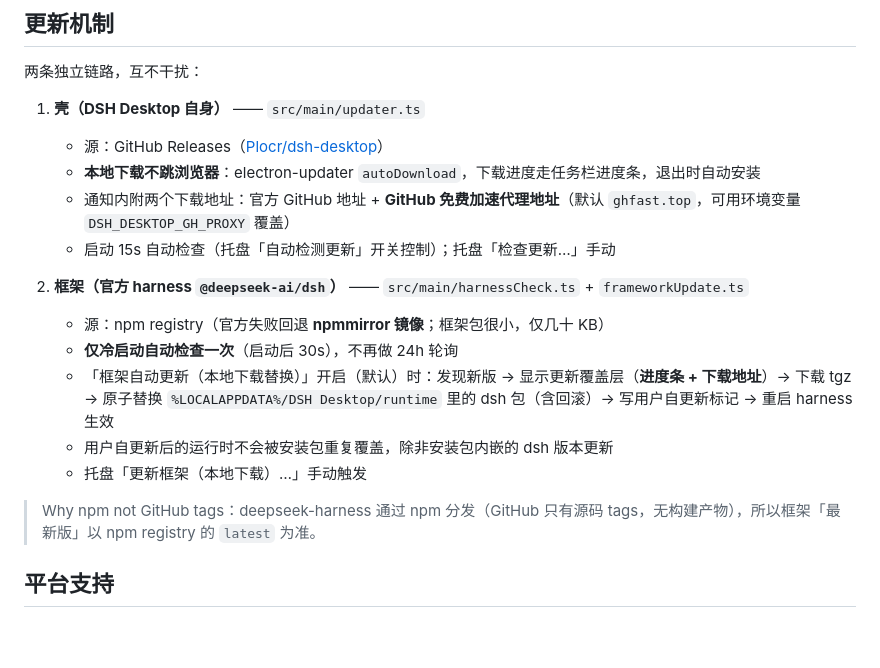
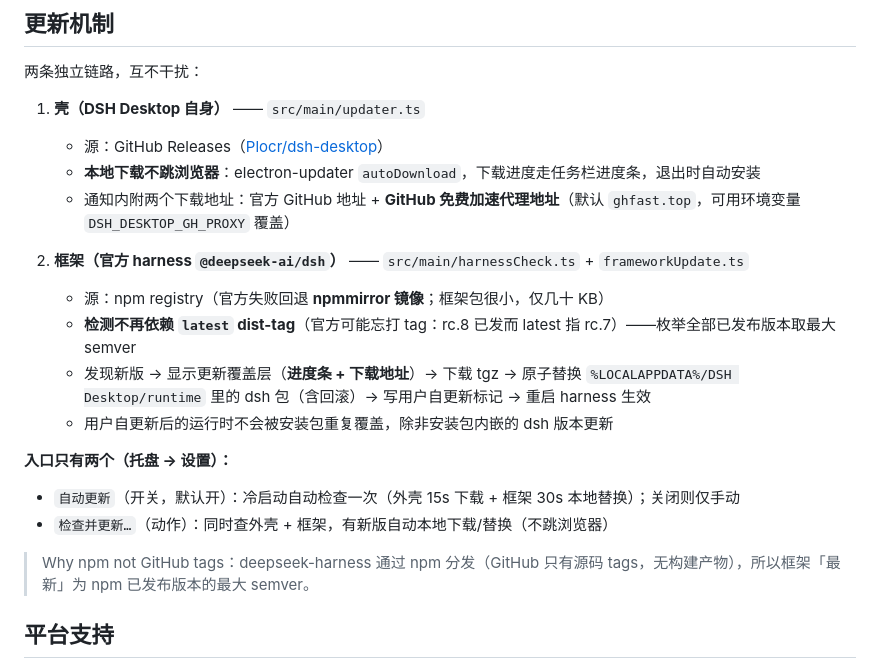
Before and after one commit to Plocr/dsh-desktop, a Markdown page: README.md, the part around the change. Rendered like a GitHub page; blank space fills up the shorter version.

Commit message:
docs: 更新机制入口收敛为「自动更新 / 检查并更新」

```diff
--- a/README.md
+++ b/README.md
@@ -55,16 +55,18 @@ Electron 壳 ──spawn──▶ dsh --profile desktop --patch <overlay> --port
    - 源：GitHub Releases（[Plocr/dsh-desktop](https://github.com/Plocr/dsh-desktop/releases)）
    - **本地下载不跳浏览器**：electron-updater `autoDownload`，下载进度走任务栏进度条，退出时自动安装
    - 通知内附两个下载地址：官方 GitHub 地址 + **GitHub 免费加速代理地址**（默认 `ghfast.top`，可用环境变量 `DSH_DESKTOP_GH_PROXY` 覆盖）
-   - 启动 15s 自动检查（托盘「自动检测更新」开关控制）；托盘「检查更新…」手动
 
 2. **框架（官方 harness `@deepseek-ai/dsh`）** —— `src/main/harnessCheck.ts` + `frameworkUpdate.ts`
    - 源：npm registry（官方失败回退 **npmmirror 镜像**；框架包很小，仅几十 KB）
-   - **仅冷启动自动检查一次**（启动后 30s），不再做 24h 轮询
-   - 「框架自动更新（本地下载替换）」开启（默认）时：发现新版 → 显示更新覆盖层（**进度条 + 下载地址**）→ 下载 tgz → 原子替换 `%LOCALAPPDATA%/DSH Desktop/runtime` 里的 dsh 包（含回滚）→ 写用户自更新标记 → 重启 harness 生效
+   - **检测不再依赖 `latest` dist-tag**（官方可能忘打 tag：rc.8 已发而 latest 指 rc.7）——枚举全部已发布版本取最大 semver
+   - 发现新版 → 显示更新覆盖层（**进度条 + 下载地址**）→ 下载 tgz → 原子替换 `%LOCALAPPDATA%/DSH Desktop/runtime` 里的 dsh 包（含回滚）→ 写用户自更新标记 → 重启 harness 生效
    - 用户自更新后的运行时不会被安装包重复覆盖，除非安装包内嵌的 dsh 版本更新
-   - 托盘「更新框架（本地下载）…」手动触发
 
-> Why npm not GitHub tags：deepseek-harness 通过 npm 分发（GitHub 只有源码 tags，无构建产物），所以框架「最新版」以 npm registry 的 `latest` 为准。
+**入口只有两个（托盘 → 设置）：**
+- `自动更新`（开关，默认开）：冷启动自动检查一次（外壳 15s 下载 + 框架 30s 本地替换）；关闭则仅手动
+- `检查并更新…`（动作）：同时查外壳 + 框架，有新版自动本地下载/替换（不跳浏览器）
+
+> Why npm not GitHub tags：deepseek-harness 通过 npm 分发（GitHub 只有源码 tags，无构建产物），所以框架「最新」为 npm 已发布版本的最大 semver。
 
 
 ## 平台支持
```
